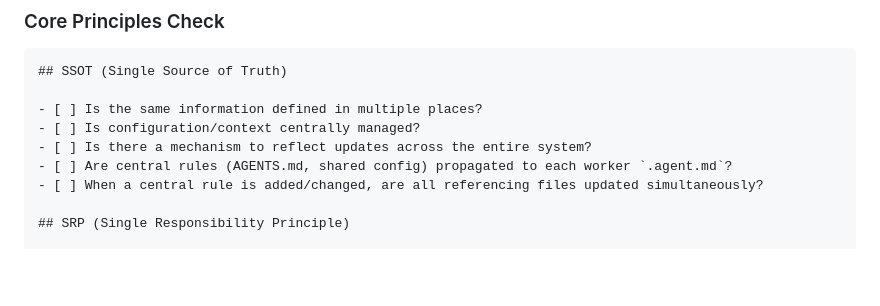
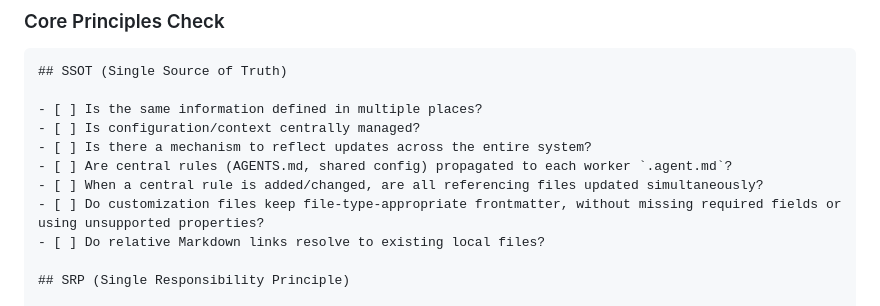
Before and after one commit to aktsmm/Agent-Skills, a Markdown page: agentic-workflow-guide/references/review-checklist.md, the part around the change. GitHub-like rendering; blank space fills up the shorter version.

Commit message:
sync: add review validation and pptx recovery notes

```diff
--- a/agentic-workflow-guide/references/review-checklist.md
+++ b/agentic-workflow-guide/references/review-checklist.md
@@ -163,6 +163,8 @@ Deterministic offload (script + IR + hook) keeps the agent focused on judgment,
 - [ ] Is there a mechanism to reflect updates across the entire system?
 - [ ] Are central rules (AGENTS.md, shared config) propagated to each worker `.agent.md`?
 - [ ] When a central rule is added/changed, are all referencing files updated simultaneously?
+- [ ] Do customization files keep file-type-appropriate frontmatter, without missing required fields or using unsupported properties?
+- [ ] Do relative Markdown links resolve to existing local files?
 
 ## SRP (Single Responsibility Principle)
 
```
Also changed, not shown: 1 other file.
